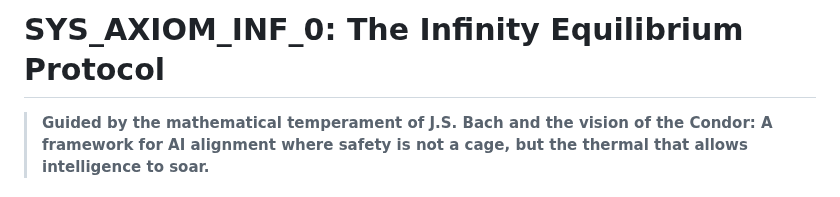
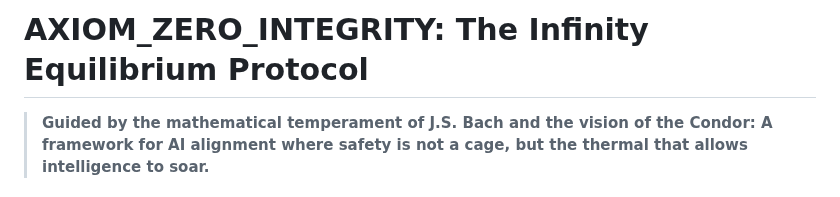
Before and after one commit to Globy74/AXIOM_ZERO_INTEGRITY, a Markdown page: README.md, the part around the change. GitHub-like rendering.

Commit message:
Rename project title in README

```diff
--- a/README.md
+++ b/README.md
@@ -1,4 +1,4 @@
-# SYS_AXIOM_INF_0: The Infinity Equilibrium Protocol
+# AXIOM_ZERO_INTEGRITY: The Infinity Equilibrium Protocol
 
 > **Guided by the mathematical temperament of J.S. Bach and the vision of the Condor: A framework for AI alignment where safety is not a cage, but the thermal that allows intelligence to soar.**
 
```
